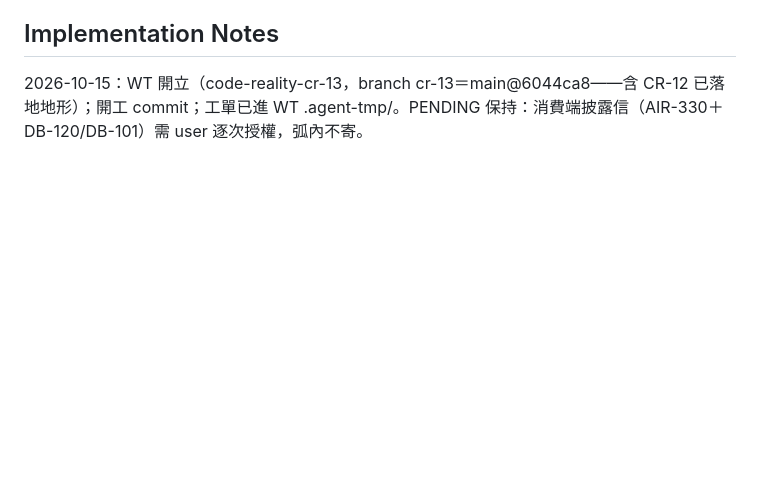
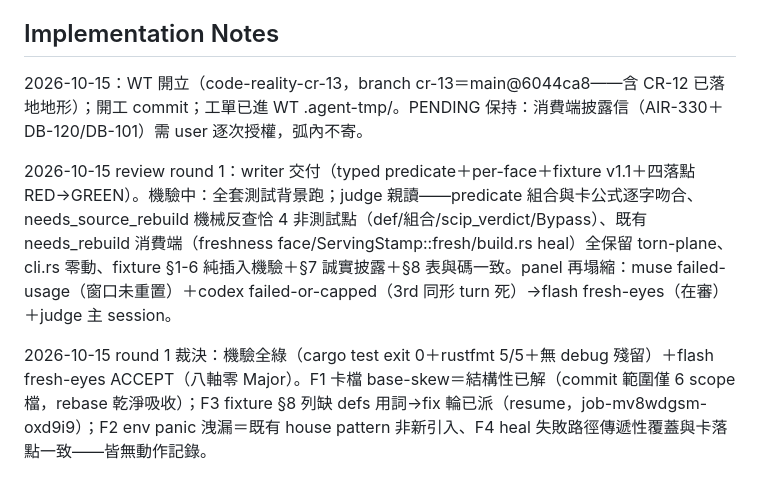
Before and after one commit to ChiahungTai/code-reality, a Markdown page: backlog/tasks/cr-13 - R11-scip-stale-reason-set-分軸——typed-predicate-per-face-語義（方案-A）.md, the part around one of its changes. GitHub-like rendering; blank space fills up the shorter version.

Commit message:
chore(backlog): CR-13 notes — review round checkpoints

```diff
--- a/backlog/tasks/cr-13 - R11-scip-stale-reason-set-分軸——typed-predicate-per-face-語義（方案-A）.md
+++ b/backlog/tasks/cr-13 - R11-scip-stale-reason-set-分軸——typed-predicate-per-face-語義（方案-A）.md
@@ -76,4 +76,8 @@ graph-served 分支不動。
 
 <!-- SECTION:NOTES:BEGIN -->
 2026-10-15：WT 開立（code-reality-cr-13，branch cr-13＝main@6044ca8——含 CR-12 已落地地形）；開工 commit；工單已進 WT .agent-tmp/。PENDING 保持：消費端披露信（AIR-330＋DB-120/DB-101）需 user 逐次授權，弧內不寄。
+
+2026-10-15 review round 1：writer 交付（typed predicate＋per-face＋fixture v1.1＋四落點 RED→GREEN）。機驗中：全套測試背景跑；judge 親讀——predicate 組合與卡公式逐字吻合、needs_source_rebuild 機械反查恰 4 非測試點（def/組合/scip_verdict/Bypass）、既有 needs_rebuild 消費端（freshness face/ServingStamp::fresh/build.rs heal）全保留 torn-plane、cli.rs 零動、fixture §1-6 純插入機驗＋§7 誠實披露＋§8 表與碼一致。panel 再塌縮：muse failed-usage（窗口未重置）＋codex failed-or-capped（3rd 同形 turn 死）→flash fresh-eyes（在審）＋judge 主 session。
+
+2026-10-15 round 1 裁決：機驗全綠（cargo test exit 0＋rustfmt 5/5＋無 debug 殘留）＋flash fresh-eyes ACCEPT（八軸零 Major）。F1 卡檔 base-skew＝結構性已解（commit 範圍僅 6 scope 檔，rebase 乾淨吸收）；F3 fixture §8 列缺 defs 用詞→fix 輪已派（resume，job-mv8wdgsm-oxd9i9）；F2 env panic 洩漏＝既有 house pattern 非新引入、F4 heal 失敗路徑傳遞性覆蓋與卡落點一致——皆無動作記錄。
 <!-- SECTION:NOTES:END -->
```
Also changed, not shown: other parts of backlog/tasks/cr-13 - R11-scip-stale-reason-set-分軸——typed-predicate-per-face-語義（方案-A）.md (+1 -1 lines).
